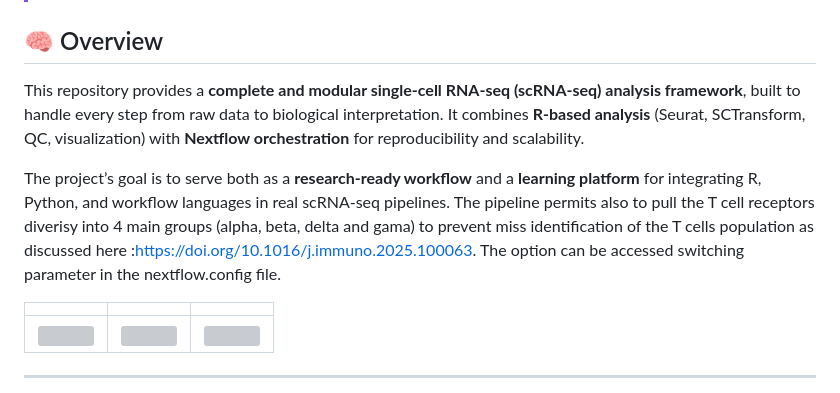
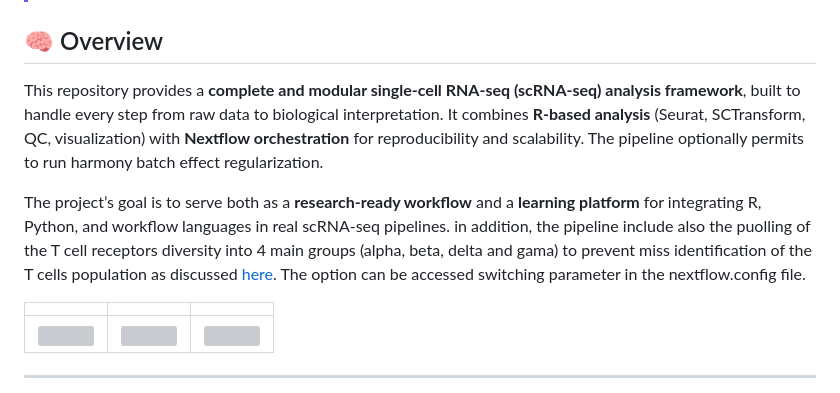
Before and after one commit to bontix-77/scRNAseq, a Markdown page: README.md, the part around the change. Drawn GitHub-style; grey boxes are pictures that could not be loaded.

Commit message:
Update README with new features and clarifications
Added details about harmony batch effect regularization and T cell receptor diversity grouping.

```diff
--- a/README.md
+++ b/README.md
@@ -17,9 +17,10 @@
 
 ## 🧠 Overview
 
-This repository provides a **complete and modular single-cell RNA-seq (scRNA-seq) analysis framework**, built to handle every step from raw data to biological interpretation. It combines **R-based analysis** (Seurat, SCTransform, QC, visualization) with **Nextflow orchestration** for reproducibility and scalability.
+This repository provides a **complete and modular single-cell RNA-seq (scRNA-seq) analysis framework**, built to handle every step from raw data to biological interpretation. It combines **R-based analysis** (Seurat, SCTransform, QC, visualization) with **Nextflow orchestration** for reproducibility and scalability. The pipeline optionally permits to run harmony batch effect regularization.
 
-The project’s goal is to serve both as a **research-ready workflow** and a **learning platform** for integrating R, Python, and workflow languages in real scRNA-seq pipelines. The pipeline permits also to pull the T cell receptors diverisy into 4 main groups (alpha, beta, delta and gama) to prevent miss identification of the T cells population as discussed here :https://doi.org/10.1016/j.immuno.2025.100063. The option can be accessed switching parameter in the nextflow.config file.
+The project’s goal is to serve both as a **research-ready workflow** and a **learning platform** for integrating R, Python, and workflow languages in real scRNA-seq pipelines.
+in addition, the pipeline include also the puolling of the T cell receptors diversity into 4 main groups (alpha, beta, delta and gama) to prevent miss identification of the T cells population as discussed [here]( https://doi.org/10.1016/j.immuno.2025.100063). The option can be accessed switching parameter in the nextflow.config file.
 
 |  |  |  |
 |------------------------|------------------------|------------------------|
```
